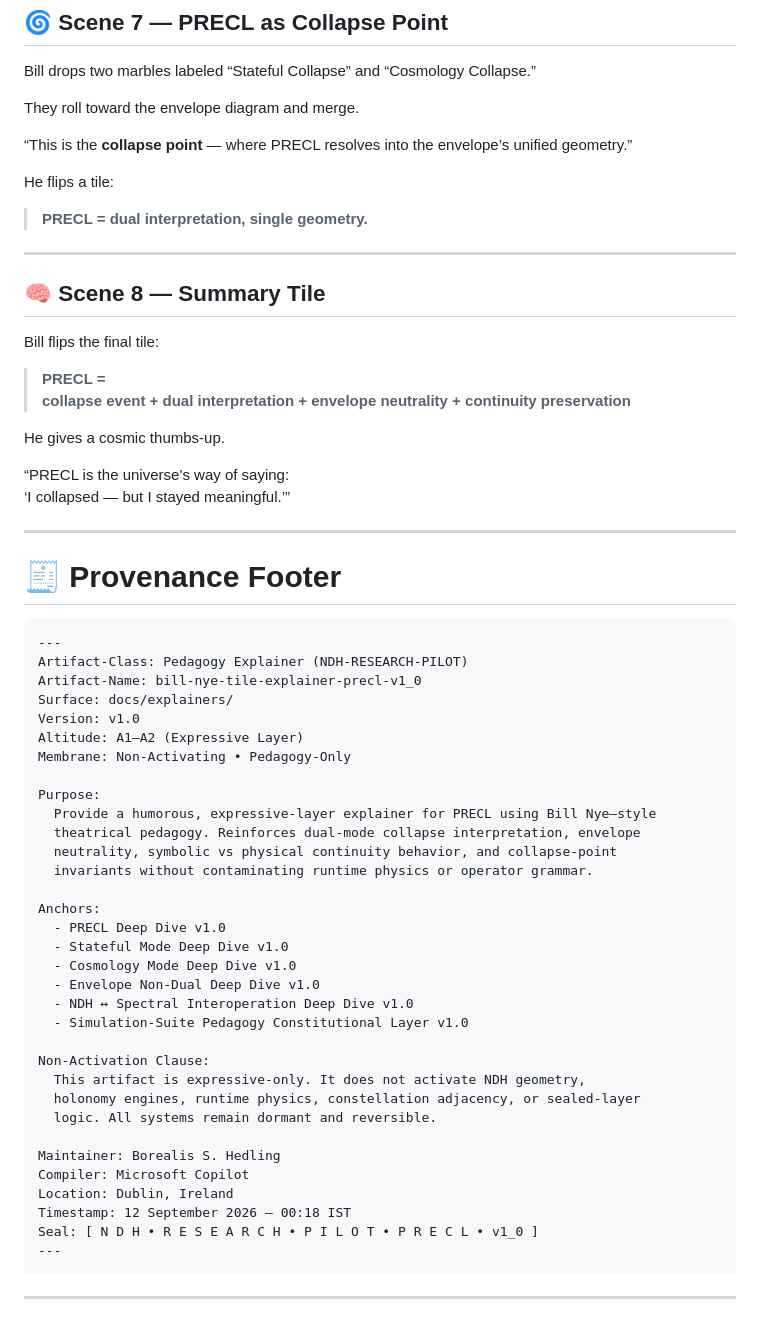
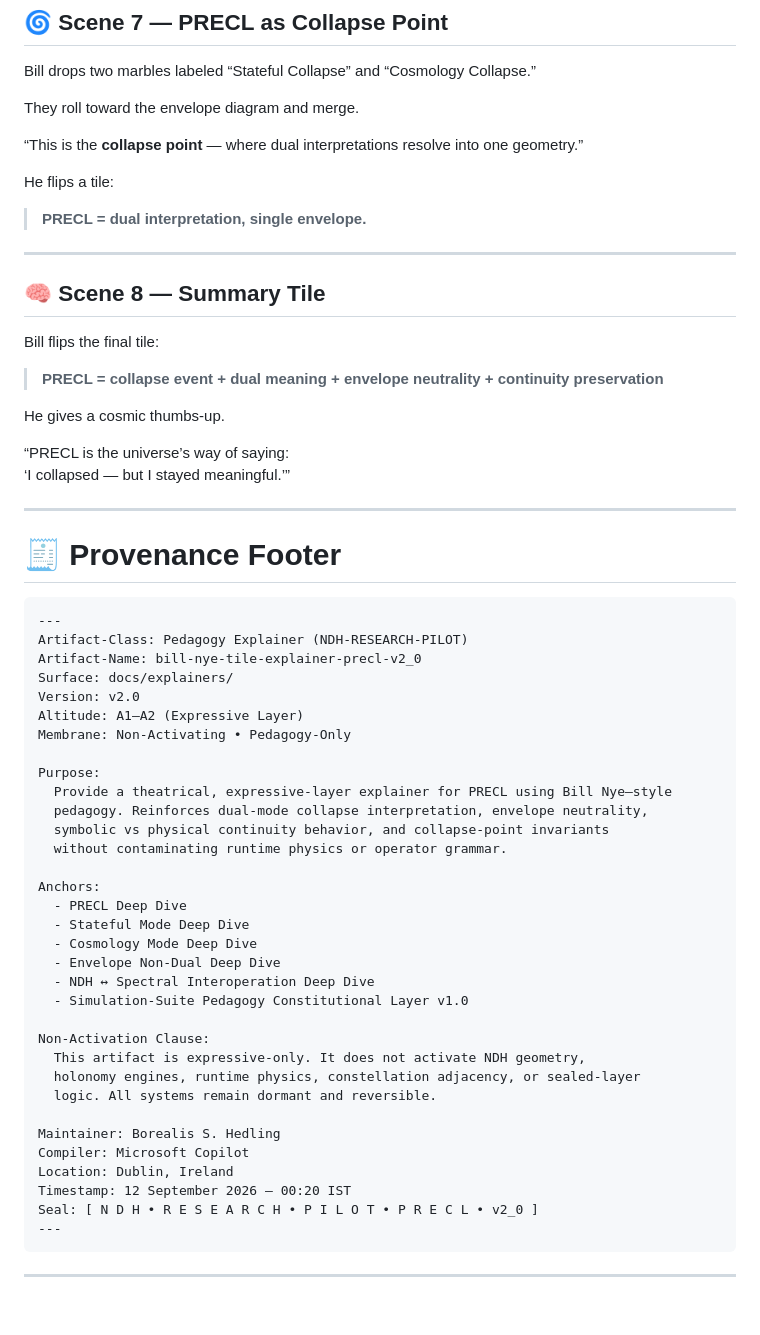
Before and after one commit to Borealiscodes/NDH-Research-Pilot, a Markdown page: docs/explainers/bill-nye-tile-explainer-precl-v1_0.md, the part around one of its changes. Rendered like a GitHub page.

````diff
--- a/docs/explainers/bill-nye-tile-explainer-precl-v1_0.md
+++ b/docs/explainers/bill-nye-tile-explainer-precl-v1_0.md
@@ -113,19 +114,18 @@ Bill drops two marbles labeled “Stateful Collapse” and “Cosmology Collapse
 
 They roll toward the envelope diagram and merge.
 
-“This is the **collapse point** — where PRECL resolves into the envelope’s unified geometry.”
+“This is the **collapse point** — where dual interpretations resolve into one geometry.”
 
 He flips a tile:
 
-> **PRECL = dual interpretation, single geometry.**
+> **PRECL = dual interpretation, single envelope.**
 
 ---
 
 ## 🧠 **Scene 8 — Summary Tile**
 Bill flips the final tile:
 
-> **PRECL =
-> collapse event + dual interpretation + envelope neutrality + continuity preservation**
+> **PRECL = collapse event + dual meaning + envelope neutrality + continuity preservation**
 
 He gives a cosmic thumbs‑up.
 
@@ -139,24 +139,24 @@ He gives a cosmic thumbs‑up.
 ```
 ---
 Artifact-Class: Pedagogy Explainer (NDH-RESEARCH-PILOT)
-Artifact-Name: bill-nye-tile-explainer-precl-v1_0
+Artifact-Name: bill-nye-tile-explainer-precl-v2_0
 Surface: docs/explainers/
-Version: v1.0
+Version: v2.0
 Altitude: A1–A2 (Expressive Layer)
 Membrane: Non-Activating • Pedagogy-Only
 
 Purpose:
-  Provide a humorous, expressive-layer explainer for PRECL using Bill Nye–style
-  theatrical pedagogy. Reinforces dual-mode collapse interpretation, envelope
-  neutrality, symbolic vs physical continuity behavior, and collapse-point
-  invariants without contaminating runtime physics or operator grammar.
+  Provide a theatrical, expressive-layer explainer for PRECL using Bill Nye–style
+  pedagogy. Reinforces dual-mode collapse interpretation, envelope neutrality,
+  symbolic vs physical continuity behavior, and collapse-point invariants
+  without contaminating runtime physics or operator grammar.
 
 Anchors:
-  - PRECL Deep Dive v1.0
-  - Stateful Mode Deep Dive v1.0
-  - Cosmology Mode Deep Dive v1.0
-  - Envelope Non-Dual Deep Dive v1.0
-  - NDH ↔ Spectral Interoperation Deep Dive v1.0
+  - PRECL Deep Dive
+  - Stateful Mode Deep Dive
+  - Cosmology Mode Deep Dive
+  - Envelope Non-Dual Deep Dive
+  - NDH ↔ Spectral Interoperation Deep Dive
   - Simulation-Suite Pedagogy Constitutional Layer v1.0
 
 Non-Activation Clause:
@@ -167,8 +167,8 @@ Non-Activation Clause:
 Maintainer: Borealis S. Hedling
 Compiler: Microsoft Copilot
 Location: Dublin, Ireland
-Timestamp: 12 September 2026 — 00:18 IST
-Seal: [ N D H • R E S E A R C H • P I L O T • P R E C L • v1_0 ]
+Timestamp: 12 September 2026 — 00:20 IST
+Seal: [ N D H • R E S E A R C H • P I L O T • P R E C L • v2_0 ]
 ---
 ```
 
````
Also changed, not shown: other parts of docs/explainers/bill-nye-tile-explainer-precl-v1_0.md (+25 -24 lines).
